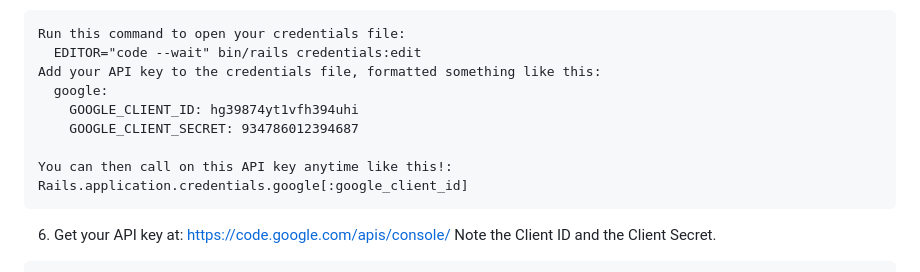
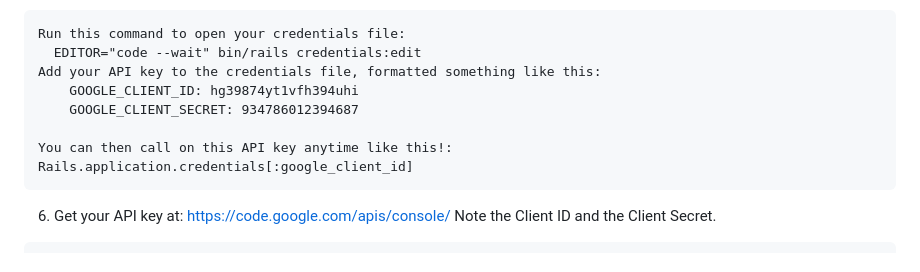
Before and after one commit to ontrack-2305/ontrack_fe, a Markdown page: README.md, the part around the change. GitHub-like rendering.

Commit message:
Edit readme per format of credentials keys

````diff
--- a/README.md
+++ b/README.md
@@ -55,12 +55,11 @@ rails db:{create,migrate}
 Run this command to open your credentials file:
   EDITOR="code --wait" bin/rails credentials:edit
 Add your API key to the credentials file, formatted something like this:
-  google:
     GOOGLE_CLIENT_ID: hg39874yt1vfh394uhi
     GOOGLE_CLIENT_SECRET: 934786012394687
 
 You can then call on this API key anytime like this!:
-Rails.application.credentials.google[:google_client_id]
+Rails.application.credentials[:google_client_id]
 ```
 6. Get your API key at: https://code.google.com/apis/console/ Note the Client ID and the Client Secret.
 ```
````
